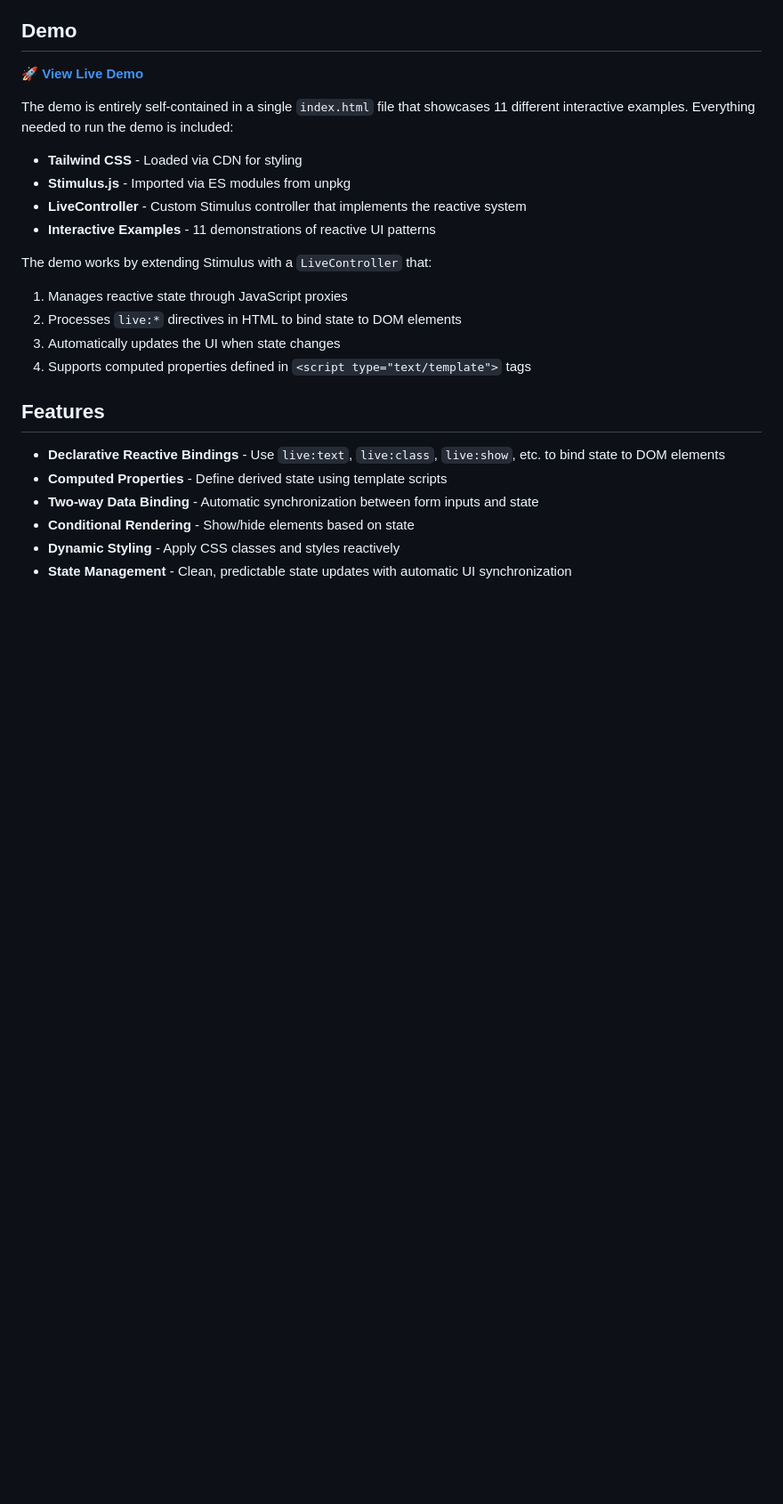
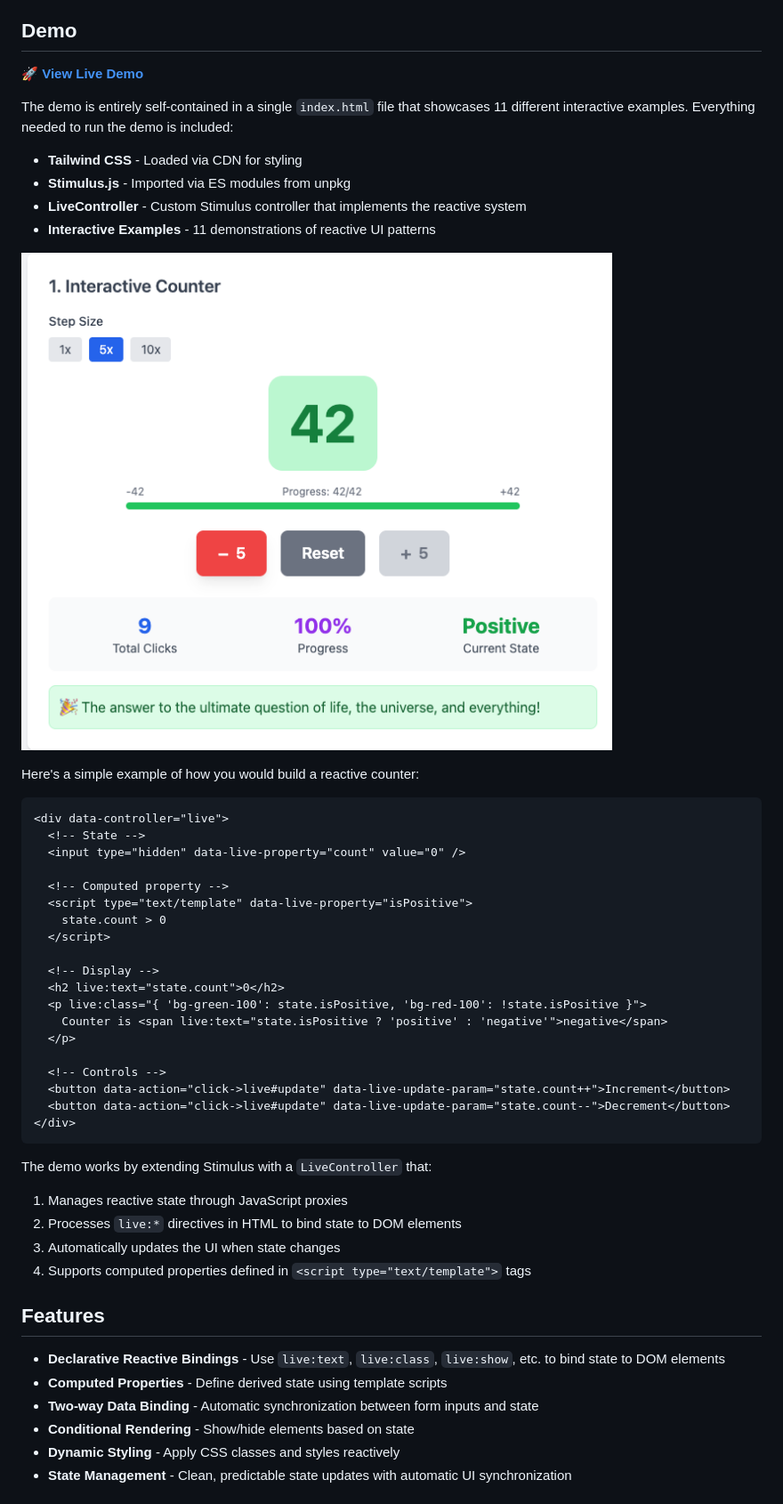
Before and after one commit to thomasbrus/stimulus-reactive-ui, a Markdown page: README.md, the part around the change printed below. Shown: that part at 89% size. Drawn GitHub-style; pictures changed too: demo.png (added); blank space fills up the shorter version.

Commit message:
Enhance README with demo screenshot and example for reactive counter; update state property references to Live properties in index.html

````diff
--- a/README.md
+++ b/README.md
@@ -12,6 +12,32 @@ The demo is entirely self-contained in a single `index.html` file that showcases
 - **Stimulus.js** - Imported via ES modules from unpkg
 - **LiveController** - Custom Stimulus controller that implements the reactive system
 - **Interactive Examples** - 11 demonstrations of reactive UI patterns
+
+![Demo Screenshot](demo.png)
+
+Here's a simple example of how you would build a reactive counter:
+
+```html
+<div data-controller="live">
+  <!-- State -->
+  <input type="hidden" data-live-property="count" value="0" />
+
+  <!-- Computed property -->
+  <script type="text/template" data-live-property="isPositive">
+    state.count > 0
+  </script>
+
+  <!-- Display -->
+  <h2 live:text="state.count">0</h2>
+  <p live:class="{ 'bg-green-100': state.isPositive, 'bg-red-100': !state.isPositive }">
+    Counter is <span live:text="state.isPositive ? 'positive' : 'negative'">negative</span>
+  </p>
+
+  <!-- Controls -->
+  <button data-action="click->live#update" data-live-update-param="state.count++">Increment</button>
+  <button data-action="click->live#update" data-live-update-param="state.count--">Decrement</button>
+</div>
+```
 
 The demo works by extending Stimulus with a `LiveController` that:
 
````
Also changed, not shown: other parts of README.md (+4 -4 lines), 1 other file.
